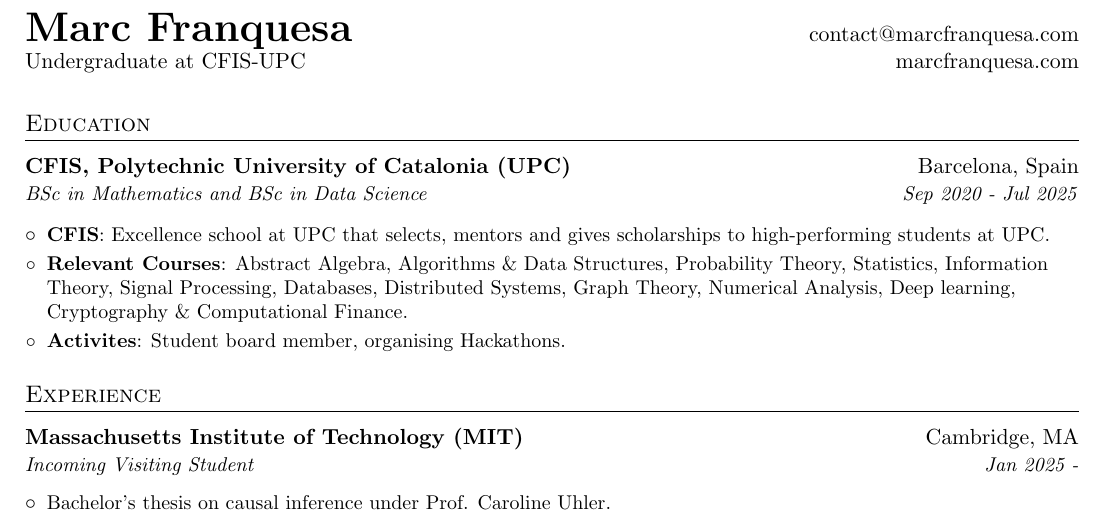
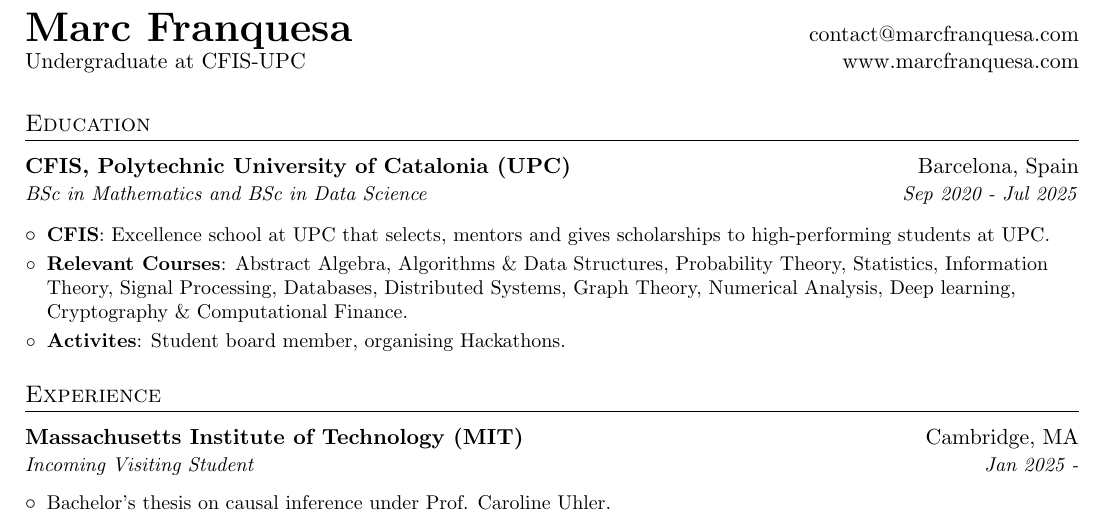
Before and after one commit to marcfranquesa/resume, a LaTeX document (src/main.tex): part of the page, cut so that both start at the same text. Compiled offline with pdfLaTeX.

Commit message:
Add www. to website

```diff
--- a/src/main.tex
+++ b/src/main.tex
@@ -7,7 +7,7 @@
 \raggedright
 \begin{tabular*}{\textwidth}{l@{\extracolsep{\fill}}r}
     \textbf{\huge Marc Franquesa} & \href{mailto:contact@marcfranquesa.com}{contact@marcfranquesa.com}\\
-    Undergraduate at CFIS-UPC & \href{https://marcfranquesa.com}{marcfranquesa.com} \\
+    Undergraduate at CFIS-UPC & \href{https://marcfranquesa.com}{www.marcfranquesa.com} \\
 \end{tabular*}
 
 \vspace{3pt}
```
